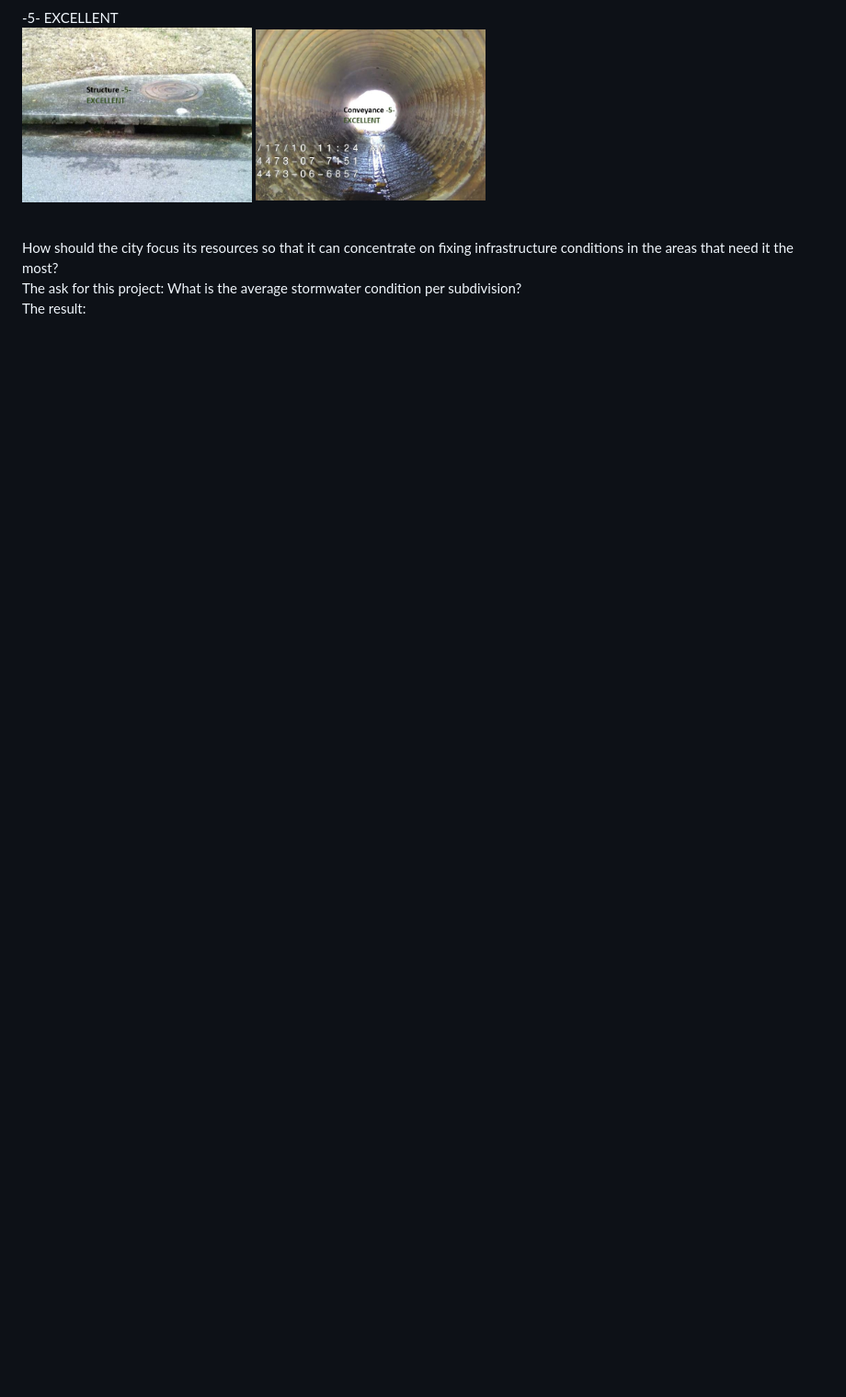
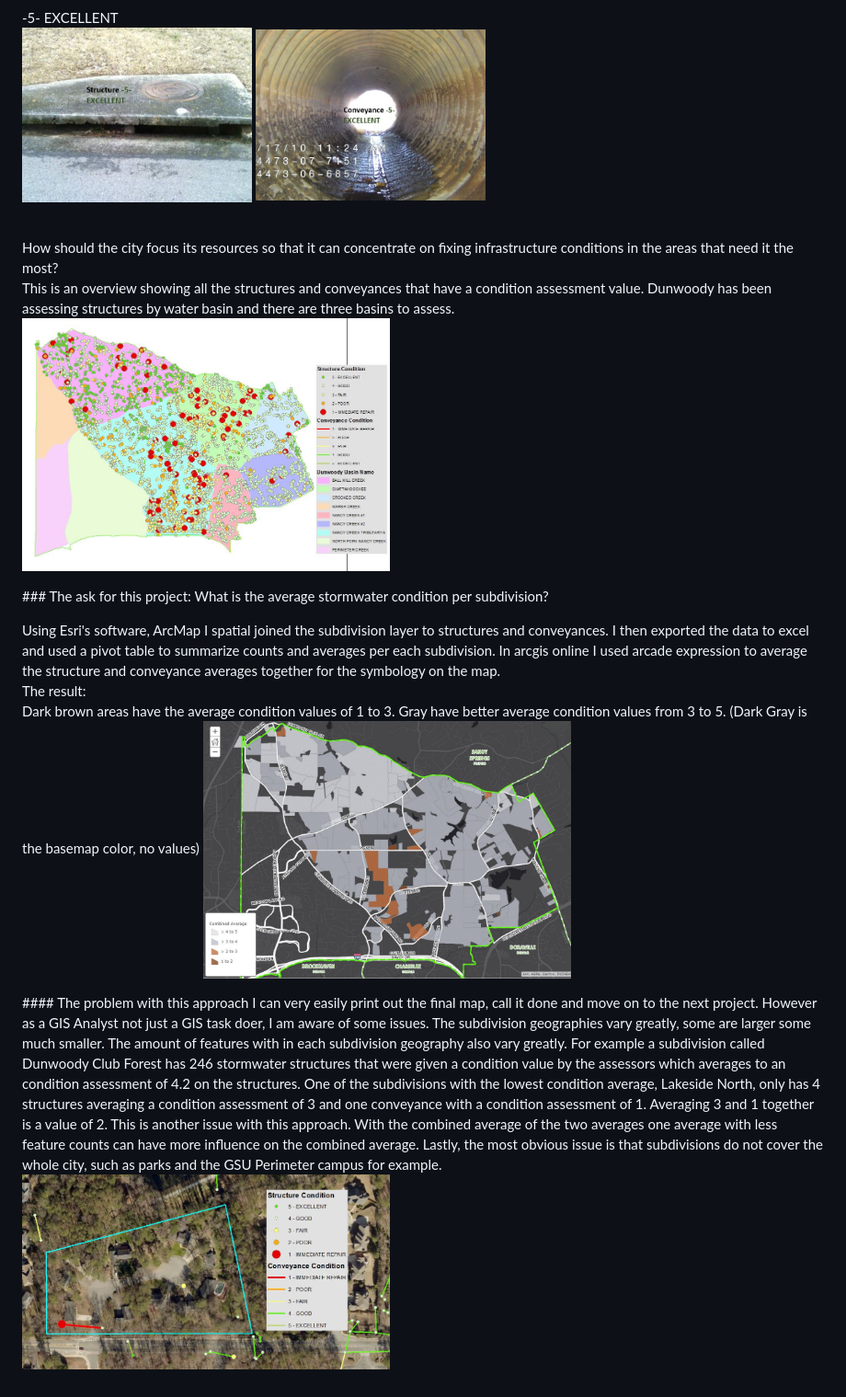
Before and after one commit to akell47/GIS, a Markdown page: stormwatercond.md, the part around the change printed below. Shown: that part at 92% size. GitHub-like rendering; pictures changed too: images/ConditionbySubdivision.JPG (added), images/LakesideNorth.JPG (added), images/Overview.JPG (added); blank space fills up the shorter version.

Commit message:
status by subdivision and problems explained

```diff
--- a/stormwatercond.md
+++ b/stormwatercond.md
@@ -51,5 +51,19 @@ width="250" height="200"/> <br>
 <br>
 
 How should the city focus its resources so that it can concentrate on fixing infrastructure conditions in the areas that need it the most? <br>
-The ask for this project: What is the average stormwater condition per subdivision? <br>
+This is an overview showing all the structures and conveyances that have a condition assessment value. Dunwoody has been assessing structures by water basin and there are three basins to assess.
+<img src="https://github.com/akell47/GIS/blob/master/images/Overview.JPG"
+width="400" height="300"/> <br>
+<p>
+### The ask for this project: What is the average stormwater condition per subdivision? <br>
+
+Using Esri's software, ArcMap I spatial joined the subdivision layer to structures and conveyances.  I then exported the data to excel and used a pivot table to summarize counts and averages per each subdivision.  In arcgis online I used arcade expression to average the structure and conveyance averages together for the symbology on the map. <br>
 The result: <br>
+Dark brown areas have the average condition values of 1 to 3. Gray have better average condition values from 3 to 5. (Dark Gray is the basemap color, no values)
+<img src="https://github.com/akell47/GIS/blob/master/images/ConditionbySubdivision.JPG"
+width="400" height="300"/> <br>
+<p>
+#### The problem with this approach
+I can very easily print out the final map, call it done and move on to the next project. However as a GIS Analyst not just a GIS task doer, I am aware of some issues. The subdivision geographies vary greatly, some are larger some much smaller. The amount of features with in each subdivision geography also vary greatly. For example a subdivision called Dunwoody Club Forest has 246 stormwater structures that were given a condition value by the assessors which averages to an condition assessment of 4.2 on the structures. One of the subdivisions with the lowest condition average, Lakeside North, only has 4 structures averaging a condition assessment of 3 and one conveyance with a condition assessment of 1. Averaging 3 and 1 together is a value of 2.  This is another issue with this approach.  With the combined average of the two averages one average with less feature counts can have more influence on the combined average. Lastly, the most obvious issue is that subdivisions do not cover the whole city, such as parks and the GSU Perimeter campus for example.<br>
+<img src="https://github.com/akell47/GIS/blob/master/images/LakesideNorth.JPG"
+width="400" height="300"/> <br>
```
Also changed, not shown: other parts of stormwatercond.md (+1 -1 lines).
